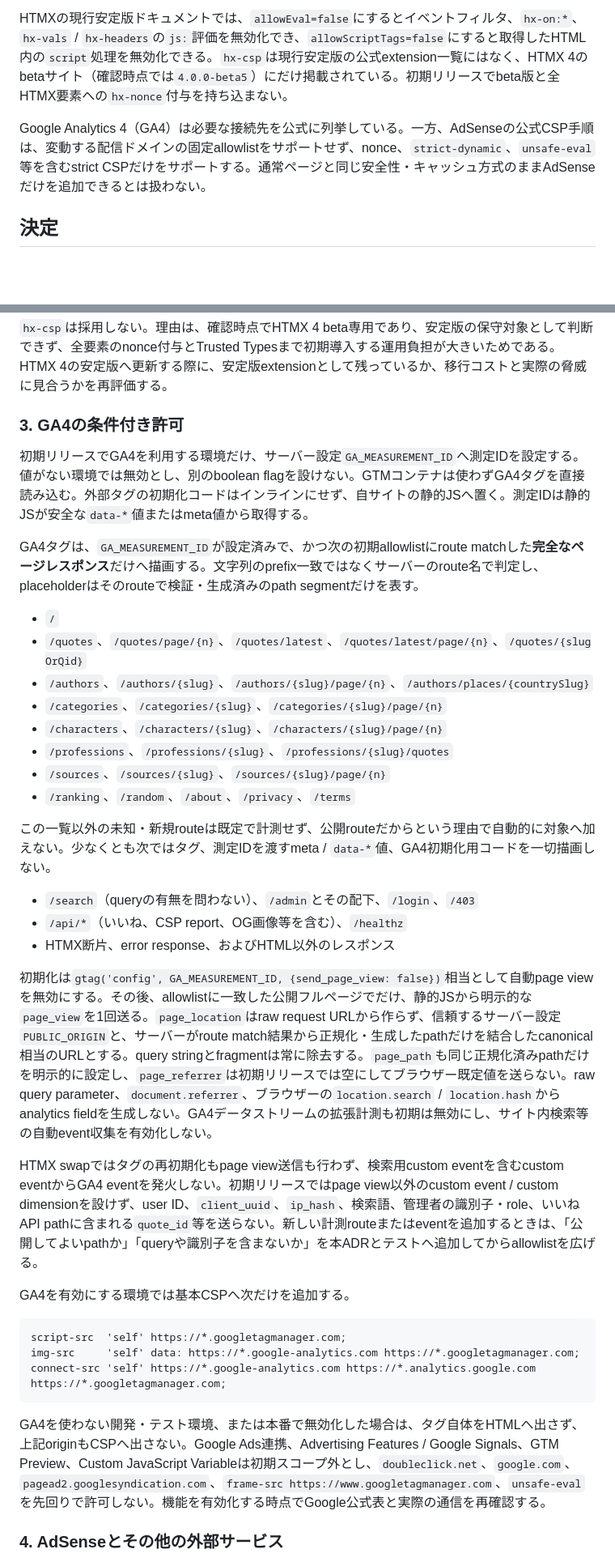
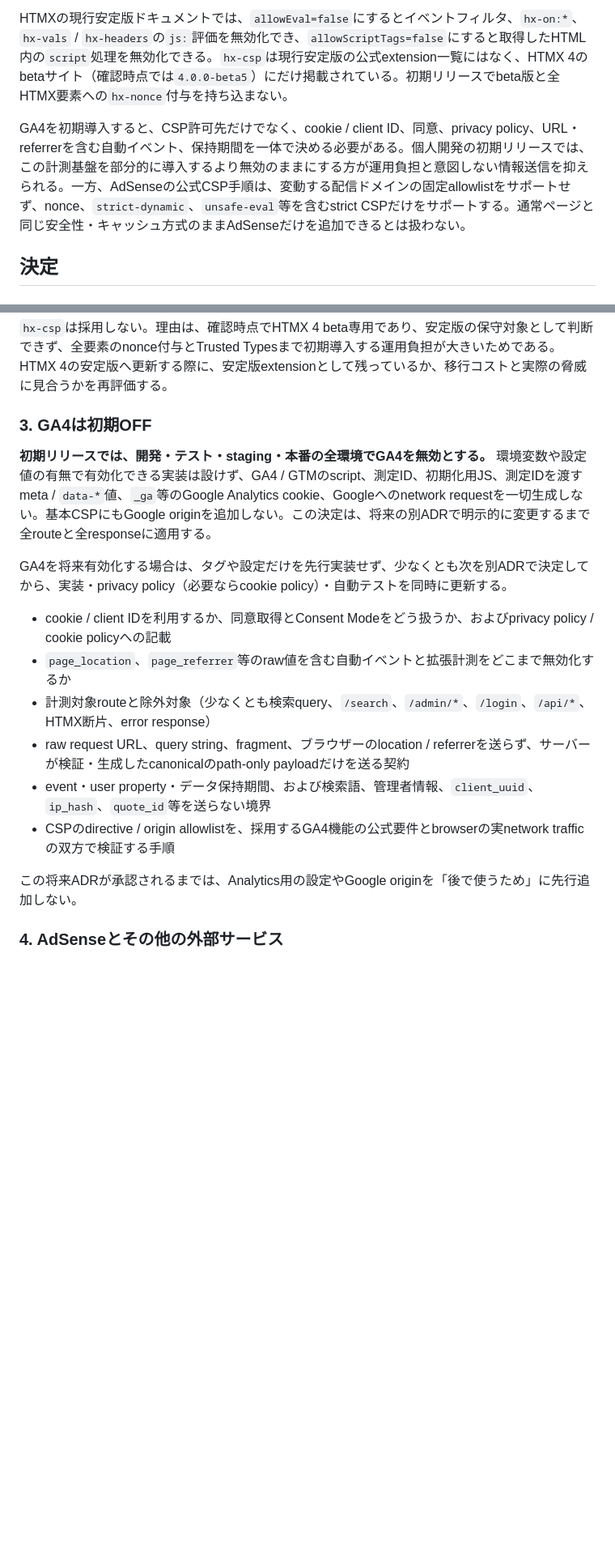
Before and after one commit to katamuki/meigen-fly, a Markdown page: docs/decisions/016-csp-htmx-rules.md, 2 parts joined by grey strips. Shown at 81% size. GitHub-like rendering; blank space fills up the shorter version.

````diff
--- a/docs/decisions/016-csp-htmx-rules.md
+++ b/docs/decisions/016-csp-htmx-rules.md
@@ -12,7 +12,7 @@
 
 HTMXの現行安定版ドキュメントでは、`allowEval=false`にするとイベントフィルタ、`hx-on:*`、`hx-vals` / `hx-headers`の`js:`評価を無効化でき、`allowScriptTags=false`にすると取得したHTML内の`script`処理を無効化できる。`hx-csp`は現行安定版の公式extension一覧にはなく、HTMX 4のbetaサイト（確認時点では`4.0.0-beta5`）にだけ掲載されている。初期リリースでbeta版と全HTMX要素への`hx-nonce`付与を持ち込まない。
 
-Google Analytics 4（GA4）は必要な接続先を公式に列挙している。一方、AdSenseの公式CSP手順は、変動する配信ドメインの固定allowlistをサポートせず、nonce、`strict-dynamic`、`unsafe-eval`等を含むstrict CSPだけをサポートする。通常ページと同じ安全性・キャッシュ方式のままAdSenseだけを追加できるとは扱わない。
+GA4を初期導入すると、CSP許可先だけでなく、cookie / client ID、同意、privacy policy、URL・referrerを含む自動イベント、保持期間を一体で決める必要がある。個人開発の初期リリースでは、この計測基盤を部分的に導入するより無効のままにする方が運用負担と意図しない情報送信を抑えられる。一方、AdSenseの公式CSP手順は、変動する配信ドメインの固定allowlistをサポートせず、nonce、`strict-dynamic`、`unsafe-eval`等を含むstrict CSPだけをサポートする。通常ページと同じ安全性・キャッシュ方式のままAdSenseだけを追加できるとは扱わない。
 
 ## 決定
 
@@ -68,40 +68,20 @@ upgrade-insecure-requests
 
 `hx-csp`は採用しない。理由は、確認時点でHTMX 4 beta専用であり、安定版の保守対象として判断できず、全要素のnonce付与とTrusted Typesまで初期導入する運用負担が大きいためである。HTMX 4の安定版へ更新する際に、安定版extensionとして残っているか、移行コストと実際の脅威に見合うかを再評価する。
 
-### 3. GA4の条件付き許可
+### 3. GA4は初期OFF
 
-初期リリースでGA4を利用する環境だけ、サーバー設定`GA_MEASUREMENT_ID`へ測定IDを設定する。値がない環境では無効とし、別のboolean flagを設けない。GTMコンテナは使わずGA4タグを直接読み込む。外部タグの初期化コードはインラインにせず、自サイトの静的JSへ置く。測定IDは静的JSが安全な`data-*`値またはmeta値から取得する。
+**初期リリースでは、開発・テスト・staging・本番の全環境でGA4を無効とする。** 環境変数や設定値の有無で有効化できる実装は設けず、GA4 / GTMのscript、測定ID、初期化用JS、測定IDを渡すmeta / `data-*`値、`_ga`等のGoogle Analytics cookie、Googleへのnetwork requestを一切生成しない。基本CSPにもGoogle originを追加しない。この決定は、将来の別ADRで明示的に変更するまで全routeと全responseに適用する。
 
-GA4タグは、`GA_MEASUREMENT_ID`が設定済みで、かつ次の初期allowlistにroute matchした**完全なページレスポンス**だけへ描画する。文字列のprefix一致ではなくサーバーのroute名で判定し、placeholderはそのrouteで検証・生成済みのpath segmentだけを表す。
+GA4を将来有効化する場合は、タグや設定だけを先行実装せず、少なくとも次を別ADRで決定してから、実装・privacy policy（必要ならcookie policy）・自動テストを同時に更新する。
 
-- `/`
-- `/quotes`、`/quotes/page/{n}`、`/quotes/latest`、`/quotes/latest/page/{n}`、`/quotes/{slugOrQid}`
-- `/authors`、`/authors/{slug}`、`/authors/{slug}/page/{n}`、`/authors/places/{countrySlug}`
-- `/categories`、`/categories/{slug}`、`/categories/{slug}/page/{n}`
-- `/characters`、`/characters/{slug}`、`/characters/{slug}/page/{n}`
-- `/professions`、`/professions/{slug}`、`/professions/{slug}/quotes`
-- `/sources`、`/sources/{slug}`、`/sources/{slug}/page/{n}`
-- `/ranking`、`/random`、`/about`、`/privacy`、`/terms`
+- cookie / client IDを利用するか、同意取得とConsent Modeをどう扱うか、およびprivacy policy / cookie policyへの記載
+- `page_location`、`page_referrer`等のraw値を含む自動イベントと拡張計測をどこまで無効化するか
+- 計測対象routeと除外対象（少なくとも検索query、`/search`、`/admin/*`、`/login`、`/api/*`、HTMX断片、error response）
+- raw request URL、query string、fragment、ブラウザーのlocation / referrerを送らず、サーバーが検証・生成したcanonicalのpath-only payloadだけを送る契約
+- event・user property・データ保持期間、および検索語、管理者情報、`client_uuid`、`ip_hash`、`quote_id`等を送らない境界
+- CSPのdirective / origin allowlistを、採用するGA4機能の公式要件とbrowserの実network trafficの双方で検証する手順
 
-この一覧以外の未知・新規routeは既定で計測せず、公開routeだからという理由で自動的に対象へ加えない。少なくとも次ではタグ、測定IDを渡すmeta / `data-*`値、GA4初期化用コードを一切描画しない。
-
-- `/search`（queryの有無を問わない）、`/admin`とその配下、`/login`、`/403`
-- `/api/*`（いいね、CSP report、OG画像等を含む）、`/healthz`
-- HTMX断片、error response、およびHTML以外のレスポンス
-
-初期化は`gtag('config', GA_MEASUREMENT_ID, {send_page_view: false})`相当として自動page viewを無効にする。その後、allowlistに一致した公開フルページでだけ、静的JSから明示的な`page_view`を1回送る。`page_location`はraw request URLから作らず、信頼するサーバー設定`PUBLIC_ORIGIN`と、サーバーがroute match結果から正規化・生成したpathだけを結合したcanonical相当のURLとする。query stringとfragmentは常に除去する。`page_path`も同じ正規化済みpathだけを明示的に設定し、`page_referrer`は初期リリースでは空にしてブラウザー既定値を送らない。raw query parameter、`document.referrer`、ブラウザーの`location.search` / `location.hash`からanalytics fieldを生成しない。GA4データストリームの拡張計測も初期は無効にし、サイト内検索等の自動event収集を有効化しない。
-
-HTMX swapではタグの再初期化もpage view送信も行わず、検索用custom eventを含むcustom eventからGA4 eventを発火しない。初期リリースではpage view以外のcustom event / custom dimensionを設けず、user ID、`client_uuid`、`ip_hash`、検索語、管理者の識別子・role、いいねAPI pathに含まれる`quote_id`等を送らない。新しい計測routeまたはeventを追加するときは、「公開してよいpathか」「queryや識別子を含まないか」を本ADRとテストへ追加してからallowlistを広げる。
-
-GA4を有効にする環境では基本CSPへ次だけを追加する。
-
-```text
-script-src  'self' https://*.googletagmanager.com;
-img-src     'self' data: https://*.google-analytics.com https://*.googletagmanager.com;
-connect-src 'self' https://*.google-analytics.com https://*.analytics.google.com https://*.googletagmanager.com;
-```
-
-GA4を使わない開発・テスト環境、または本番で無効化した場合は、タグ自体をHTMLへ出さず、上記originもCSPへ出さない。Google Ads連携、Advertising Features / Google Signals、GTM Preview、Custom JavaScript Variableは初期スコープ外とし、`doubleclick.net`、`google.com`、`pagead2.googlesyndication.com`、`frame-src https://www.googletagmanager.com`、`unsafe-eval`を先回りで許可しない。機能を有効化する時点でGoogle公式表と実際の通信を再確認する。
+この将来ADRが承認されるまでは、Analytics用の設定やGoogle originを「後で使うため」に先行追加しない。
 
 ### 4. AdSenseとその他の外部サービス
 
````
Also changed, not shown: other parts of docs/decisions/016-csp-htmx-rules.md (+10 -11 lines), docs/decisions/001-architecture-cloudflare-fly-sqlite.md (+1 -2 lines), docs/project-plan.md (+1 -2 lines).
